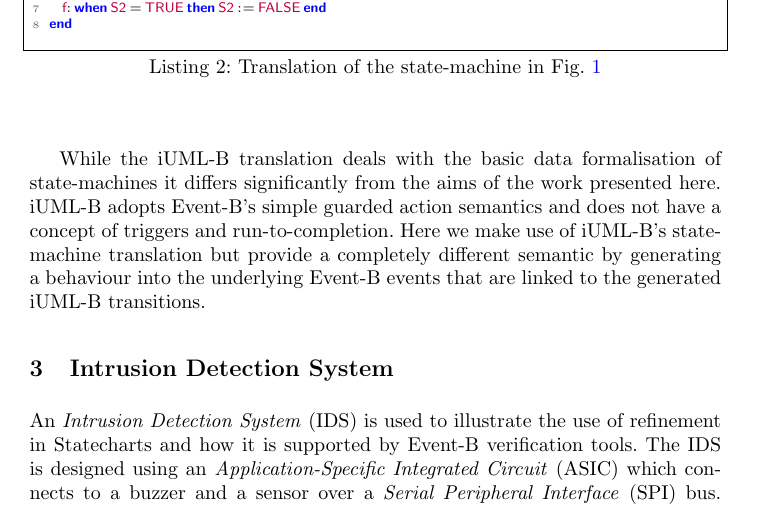
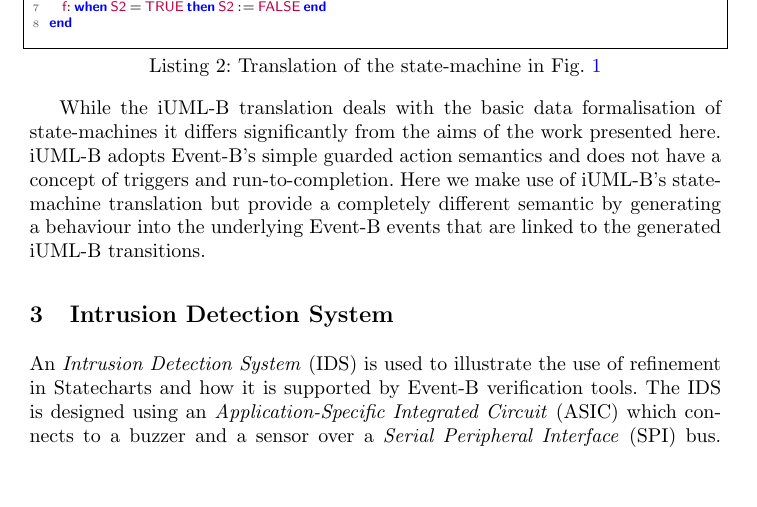
Before and after one commit to kmorris3/rodin_scxml_plugin, a LaTeX paper (manuscripts/FTSCS2018/SCXMLREF.tex, which reads manuscripts/FTSCS2018/sections/background_iumlb.tex): part of page 5 of 17, cut so that both start at the same text, the shorter picture padded with empty space. Compiled offline with pdfLaTeX.

Commit message:
Adjusting couple of figures to address page limit

```diff
--- a/manuscripts/FTSCS2018/sections/background_iumlb.tex
+++ b/manuscripts/FTSCS2018/sections/background_iumlb.tex
@@ -26,7 +26,7 @@ The \EventB translation%
   Here, $\mathrm{partition(S, T1, T2, \ldots)}$ means the set $S$ is partitioned into disjoint (sub-)sets $T1, T2, \ldots$.
 that cover $S$} %
 of the state-machine in Figure~\ref{fig:iumlb-sm} can be seen in Listing~\ref{lst:eventb-sm}.%
-\begin{lstlisting}[caption={Translation of the state-machine in Fig.~\ref{fig:iumlb-sm}},label={lst:eventb-sm}, language=Event-B, escapechar=|, frame=single, float=t]
+\begin{lstlisting}[caption={Translation of the state-machine in Fig.~\ref{fig:iumlb-sm}},label={lst:eventb-sm}, language=Event-B, escapechar=|, frame=single]
  variables S1 S2
 invariants
 	TRUE !: {S1, S2} => partition({TRUE}, {S1}/\{TRUE}, {S2}/\{TRUE})
```
Also changed, not shown: manuscripts/FTSCS2018/sections/background_scxml.tex (+1 -1 lines).
